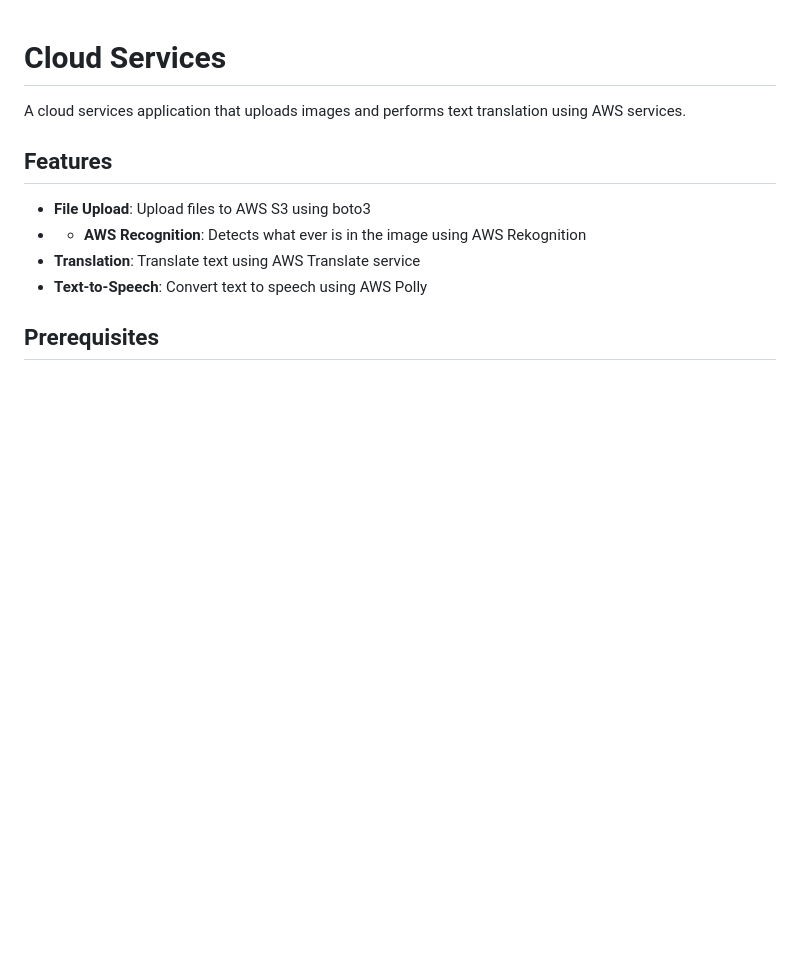
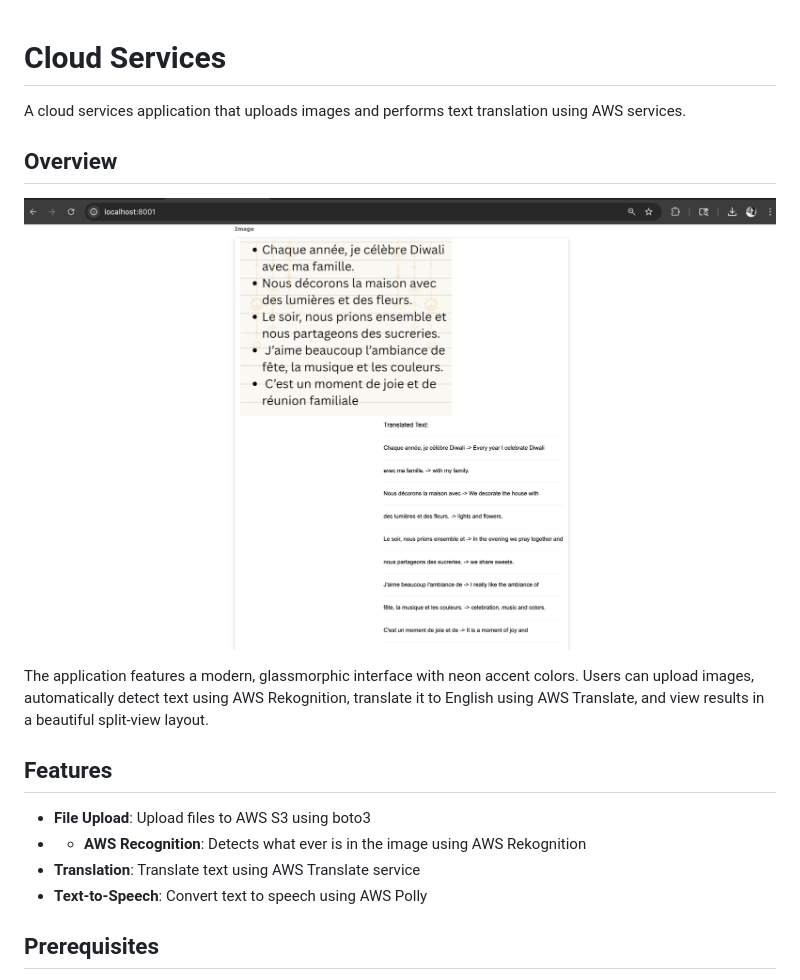
Before and after one commit to Anmol-Shrestha/aws-image-text-speech, a Markdown page: README.md, the part around the change. Rendered like a GitHub page; blank space fills up the shorter version.

Commit message:
Add Output.png overview image to README
Display the final application interface showing the Neon Neumorphism design with image upload and translation results.

Co-Authored-By: Claude Haiku 4.5 <noreply@anthropic.com>

```diff
--- a/README.md
+++ b/README.md
@@ -1,6 +1,12 @@
 # Cloud Services
 
 A cloud services application that uploads images and performs text translation using AWS services.
+
+## Overview
+
+![Pictorial Translate - Application Demo](./Output.png)
+
+The application features a modern, glassmorphic interface with neon accent colors. Users can upload images, automatically detect text using AWS Rekognition, translate it to English using AWS Translate, and view results in a beautiful split-view layout.
 
 ## Features
 
```
